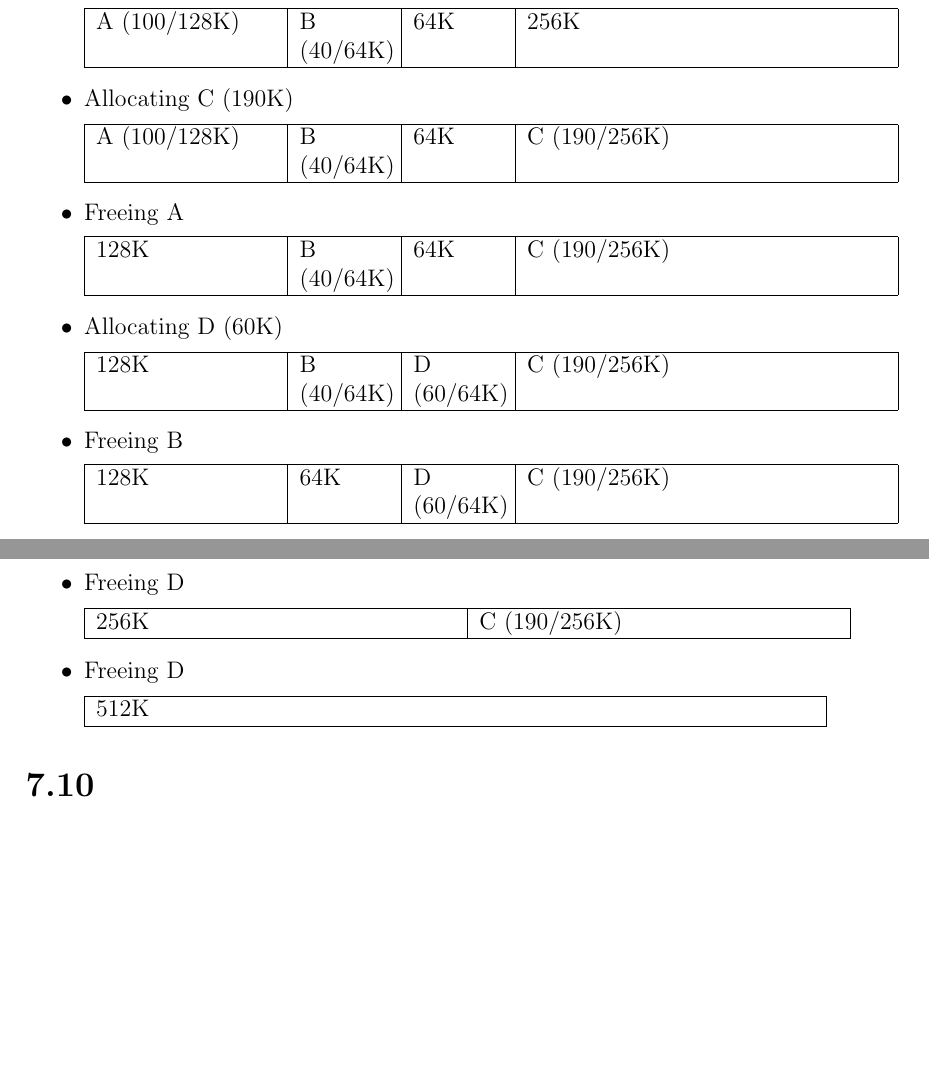
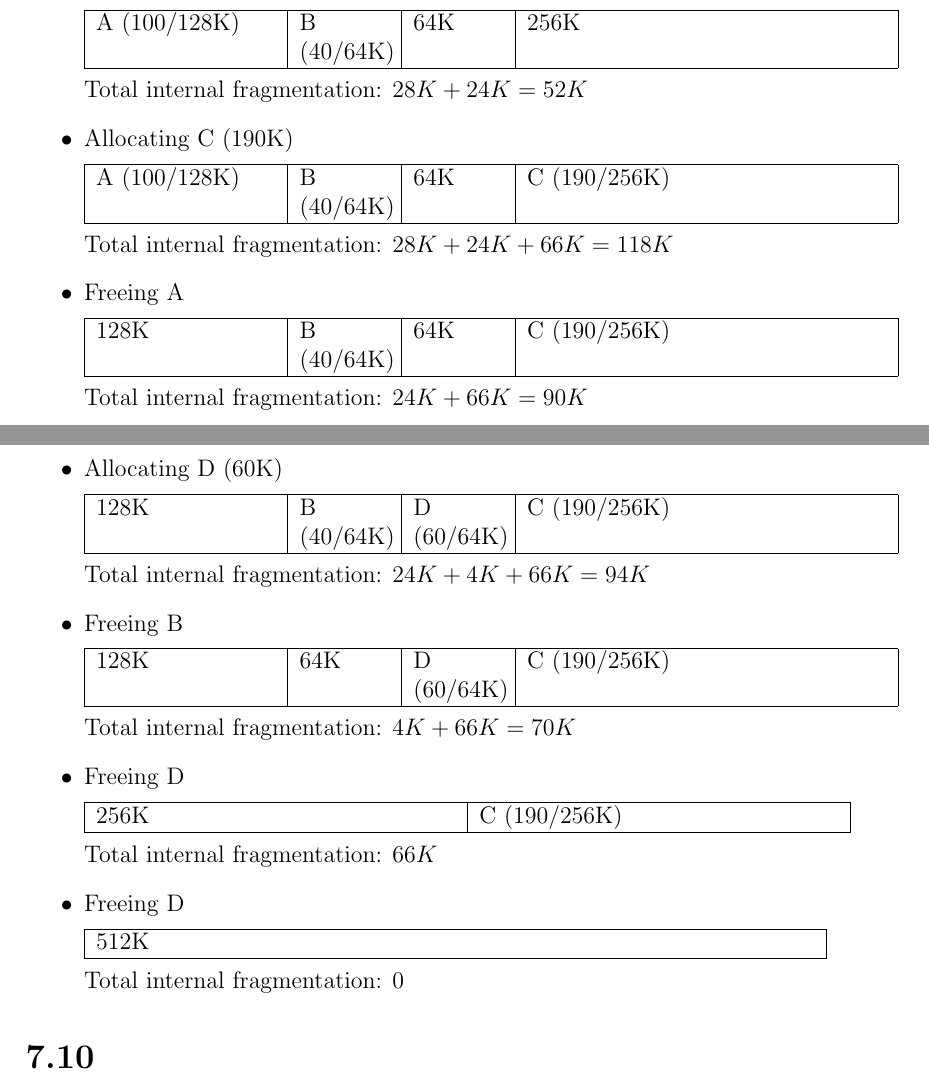
Before and after one commit to deKronkelers/NWI-IBC019_assigment5, a LaTeX problem sheet (assignment5_s4549775.tex): two parts of pages 1 and 2 of 2, joined at a grey line, cut so that both start at the same text, the shorter picture padded with empty space. Compiled offline with pdfLaTeX.

Commit message:
Keep track of total internal fragmentation.

```diff
--- a/assignment5_s4549775.tex
+++ b/assignment5_s4549775.tex
@@ -33,6 +39,9 @@
 			A (100/128K) & B (40/64K) & 64K & 256K\\
 			\hline
 		\end{tabular}
+
+		Total internal fragmentation: $28K + 24K = 52K$
+
 		\item Allocating C (190K)
 
 		\begin{tabular}{|p{\linewidth / 4}|p{\linewidth / 8}|p{\linewidth / 8}|p{\linewidth / 2}|}
@@ -40,6 +49,9 @@
 			A (100/128K) & B (40/64K) & 64K & C (190/256K)\\
 			\hline
 		\end{tabular}
+
+		Total internal fragmentation: $28K + 24K + 66K = 118K$
+
 		\item Freeing A
 
 		\begin{tabular}{|p{\linewidth / 4}|p{\linewidth / 8}|p{\linewidth / 8}|p{\linewidth / 2}|}
@@ -47,6 +59,9 @@
 			128K & B (40/64K) & 64K & C (190/256K)\\
 			\hline
 		\end{tabular}
+
+		Total internal fragmentation: $24K + 66K = 90K$
+
 		\item Allocating D (60K)
 
 		\begin{tabular}{|p{\linewidth / 4}|p{\linewidth / 8}|p{\linewidth / 8}|p{\linewidth / 2}|}
@@ -54,6 +69,9 @@
 			128K & B (40/64K) & D (60/64K) & C (190/256K)\\
 			\hline
 		\end{tabular}
+
+		Total internal fragmentation: $24K + 4K + 66K = 94K$
+
 		\item Freeing B
 
 		\begin{tabular}{|p{\linewidth / 4}|p{\linewidth / 8}|p{\linewidth / 8}|p{\linewidth / 2}|}
@@ -61,6 +79,9 @@
 			128K & 64K & D (60/64K) & C (190/256K)\\
 			\hline
 		\end{tabular}
+
+		Total internal fragmentation: $4K + 66K = 70K$
+
 		\item Freeing D
 
 		\begin{tabular}{|p{\linewidth / 2}|p{\linewidth / 2}|}
@@ -68,6 +89,9 @@
 			256K & C (190/256K)\\
 			\hline
 		\end{tabular}
+
+		Total internal fragmentation: $66K$
+
 		\item Freeing D
 
 		\begin{tabular}{|p{\linewidth}|}
@@ -75,6 +99,9 @@
 			512K\\
 			\hline
 		\end{tabular}
+
+		Total internal fragmentation: $0$
+
 	\end{itemize}
 
 \section*{7.10}
```
Also changed, not shown: assignment5_s4549775.tex (6 more changed lines).
